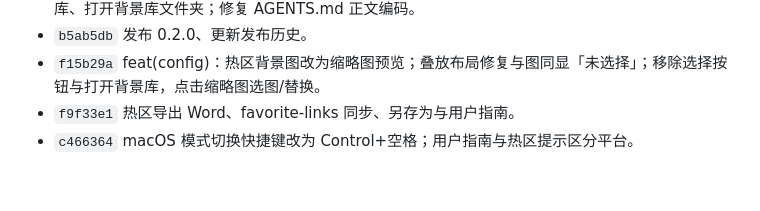
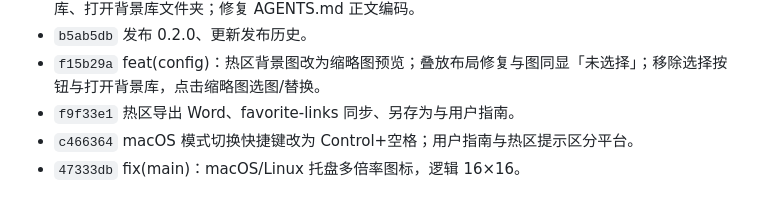
Before and after one commit to hoewonZ/dragFree, a Markdown page: COMMIT_HISTORY.md, the part around the change. GitHub-like rendering.

```diff
--- a/COMMIT_HISTORY.md
+++ b/COMMIT_HISTORY.md
@@ -86,3 +86,4 @@
 - `f15b29a` feat(config)：热区背景图改为缩略图预览；叠放布局修复与图同显「未选择」；移除选择按钮与打开背景库，点击缩略图选图/替换。
 - `f9f33e1` 热区导出 Word、favorite-links 同步、另存为与用户指南。
 - `c466364` macOS 模式切换快捷键改为 Control+空格；用户指南与热区提示区分平台。
+- `47333db` fix(main)：macOS/Linux 托盘多倍率图标，逻辑 16×16。
```
Also changed, not shown: AGENTS.md (+1 -0 lines).
